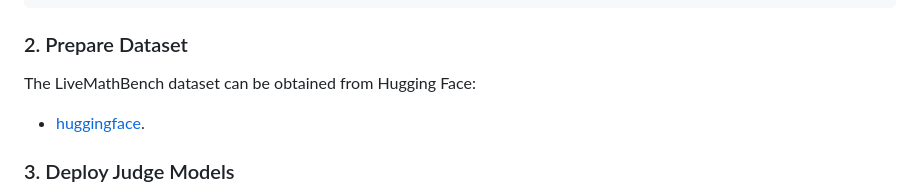
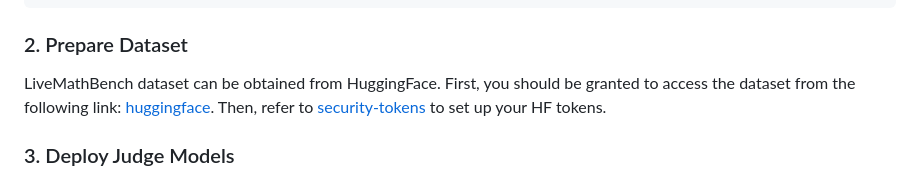
Before and after one commit to open-compass/GPassK, a Markdown page: README.md, the part around the change. Drawn GitHub-style.

Commit message:
add how to set hf token

```diff
--- a/README.md
+++ b/README.md
@@ -72,8 +72,8 @@ pip install -e .
 
 
 ### 2. Prepare Dataset
-The LiveMathBench dataset can be obtained from Hugging Face:
-* [huggingface](https://huggingface.co/datasets/opencompass/LiveMathBench).
+LiveMathBench dataset can be obtained from HuggingFace. First, you should be granted to access the dataset from the following link: [huggingface](https://huggingface.co/datasets/opencompass/LiveMathBench).
+Then, refer to [security-tokens](https://huggingface.co/docs/hub/security-tokens) to set up your HF tokens.
 
 
 ### 3. Deploy Judge Models
```
